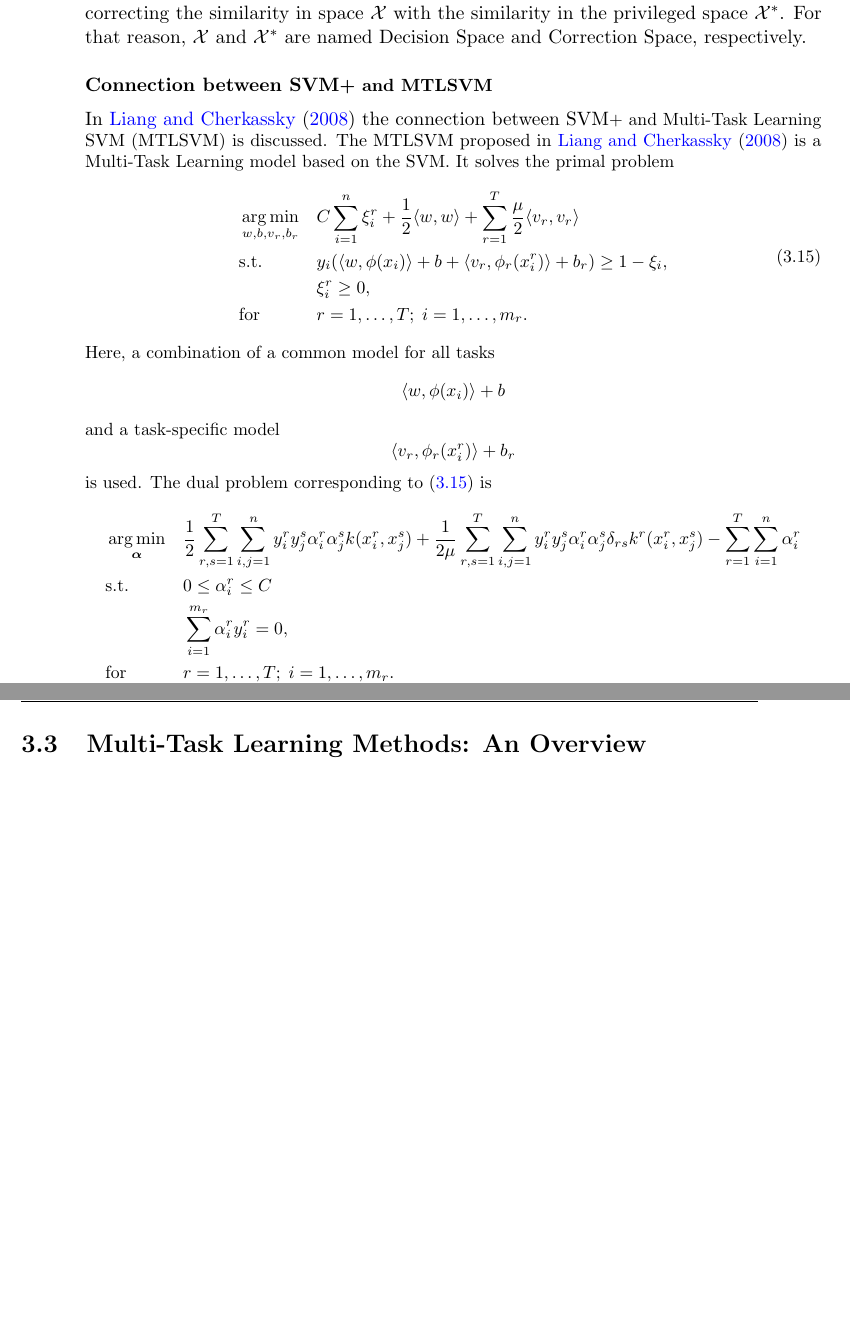
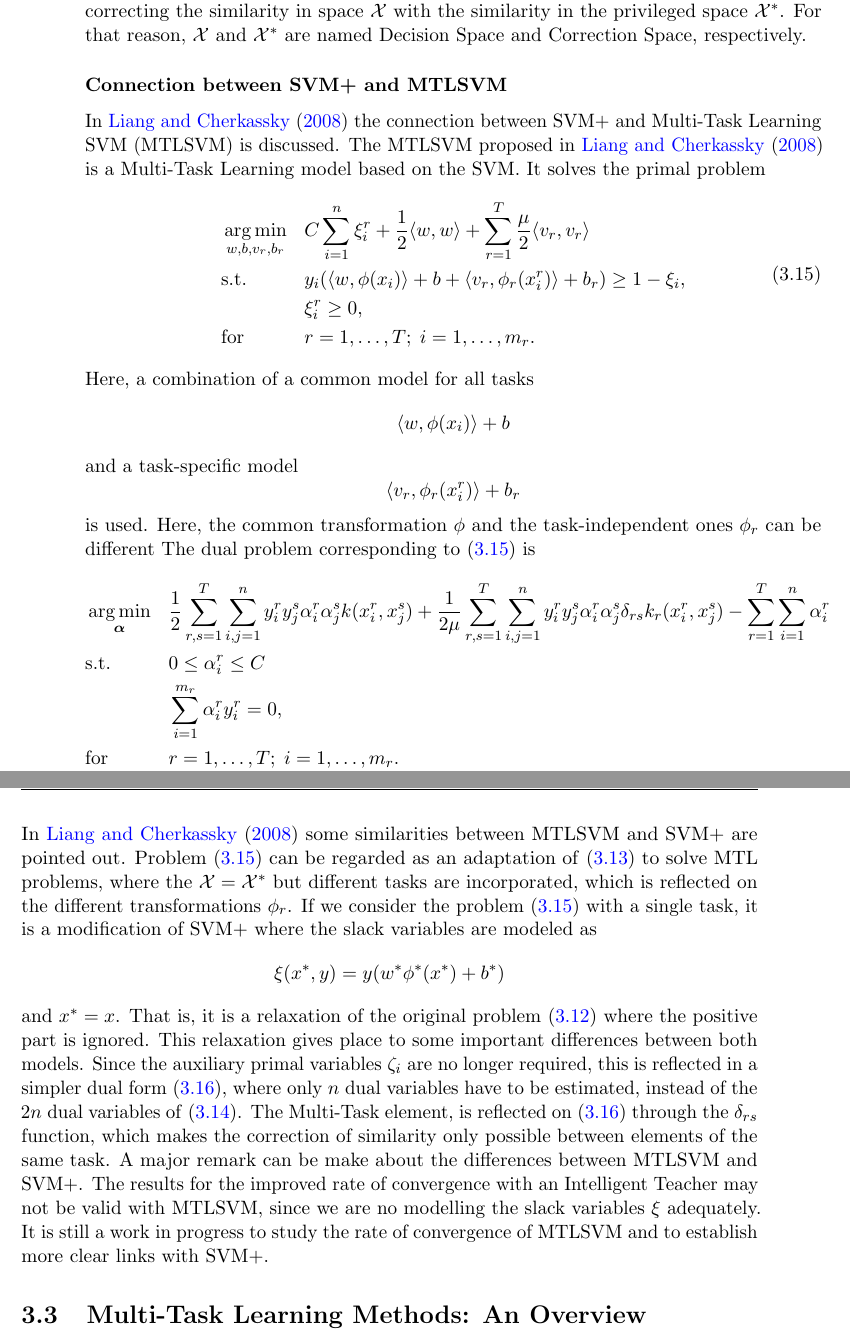
Before and after one commit to carlosruizp/thesis, a LaTeX thesis (Thesis.tex, which reads Chapters/Chapter2.tex): two parts of pages 35 and 36 of 41, joined at a grey line, cut so that both start at the same text, the shorter picture padded with empty space. The pictures show the PDF file Thesis.pdf that the author committed with the source.

Commit message:
Finished section Why does MTL work?

```diff
--- a/Chapters/Chapter2.tex
+++ b/Chapters/Chapter2.tex
@@ -723,25 +724,28 @@ Here, a combination of a common model for all tasks
 $$ \dotp{w}{\phi(x_{i})} + b $$
 and a task-specific model
 $$ \dotp{v_r}{\phi_r(x_{i}^r)} + b_r $$
-is used.
+is used. Here, the common transformation $\phi$ and the task-independent ones $\phi_r$ can be different
 The dual problem corresponding to~\eqref{eq:mtlsvm_primal} is
 \begin{equation}\label{eq:mtlsvm_dual}
     \begin{aligned}
         & \argmin_{\myvec{\alpha}}
-        & & \frac{1}{2} \sum_{r, s=1}^\ntasks \sum_{i, j=1}^\nsamples y_i^r y_j^s \alpha_i^r \alpha_j^s k(x_i^r, x_j^s) + \frac{1}{2 \mu} \sum_{r, s=1}^\ntasks  \sum_{i, j=1}^\nsamples y_i^r y_j^s \alpha_i^r \alpha_j^s \delta_{rs} k^r(x^r_i, x^s_j)  - \sum_{r=1}^\ntasks \sum_{i=1}^\nsamples \alpha_i^r \\
+        & & \frac{1}{2} \sum_{r, s=1}^\ntasks \sum_{i, j=1}^\nsamples y_i^r y_j^s \alpha_i^r \alpha_j^s k(x_i^r, x_j^s) + \frac{1}{2 \mu} \sum_{r, s=1}^\ntasks  \sum_{i, j=1}^\nsamples y_i^r y_j^s \alpha_i^r \alpha_j^s \delta_{rs} k_r(x^r_i, x^s_j)  - \sum_{r=1}^\ntasks \sum_{i=1}^\nsamples \alpha_i^r \\
         & \text{s.t.}
         & & 0 \leq \alpha_i^r \leq C \\
         & & & \sum_{i=1}^{\npertask_r}{\alpha_i^r y_i^r} = 0, \\
         & \text{for } & & r=1, \ldots, \ntasks; \; i=1, \ldots, \npertask_r.
         \end{aligned}
 \end{equation}
-
-% Definition
-
 % Similarities and differences
-
-% We do not have separable case but we estimate N and not 2N variables. Moreover, SVM+ is a relaxation for convexity...
-
+In~\cite{LiangC08} some similarities between MTLSVM and SVM+ are pointed out. Problem~\eqref{eq:mtlsvm_primal} can be regarded as an adaptation of~\eqref{eq:svmplus_delta_primal} to solve MTL problems, where the $\Xspace = \Xspace^*$ but different tasks are incorporated, which is reflected on the different transformations $\phi_r$.
+If we consider the problem~\eqref{eq:mtlsvm_primal} with a single task, it is a modification of SVM+ where the slack variables are modeled as
+$$ \xi(x^*, y) = y (w^* \phi^*(x^*) + b^*)  $$
+and $x^* = x$. That is, it is a relaxation of the original problem~\eqref{eq:svmplus_original} where the positive part is ignored.
+This relaxation gives place to some important differences between both models. Since the auxiliary primal variables $\zeta_i$ are no longer required, this is reflected in a simpler dual form~\eqref{eq:mtlsvm_dual}, where only $\nsamples$ dual variables have to be estimated, instead of the $2\nsamples$ dual variables of~\eqref{eq:svmplus_delta_dual}.
+The Multi-Task element, is reflected on~\eqref{eq:mtlsvm_dual} through the $\delta_{rs}$ function, which makes the correction of similarity only possible between elements of the same task.
+%
+A major remark can be make about the differences between MTLSVM and SVM+. The results for the improved rate of convergence with an Intelligent Teacher may not be valid with MTLSVM, since we are no modelling the slack variables $\xi$ adequately.
+It is still a work in progress to study the rate of convergence of MTLSVM and to establish more clear links with SVM+.
 % Relation with the simplified approach?
 
 
```
Also changed, not shown: Thesis.pdf, Chapters/Chapter2.tex (7 more changed lines).
